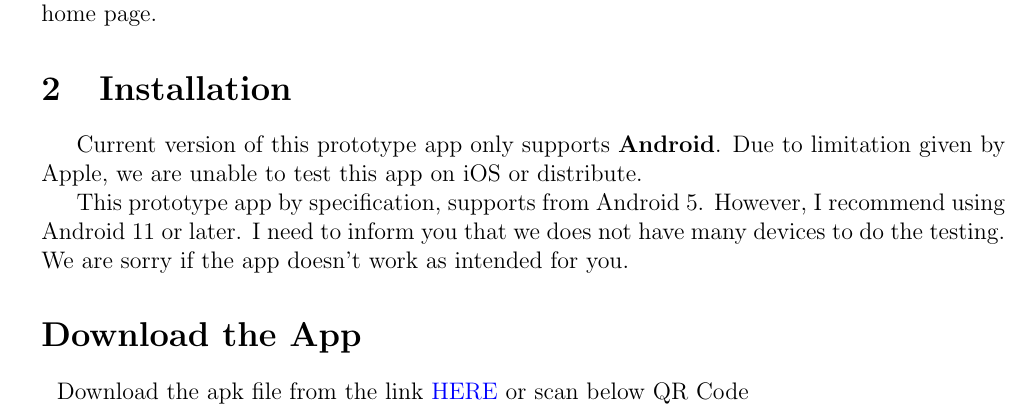
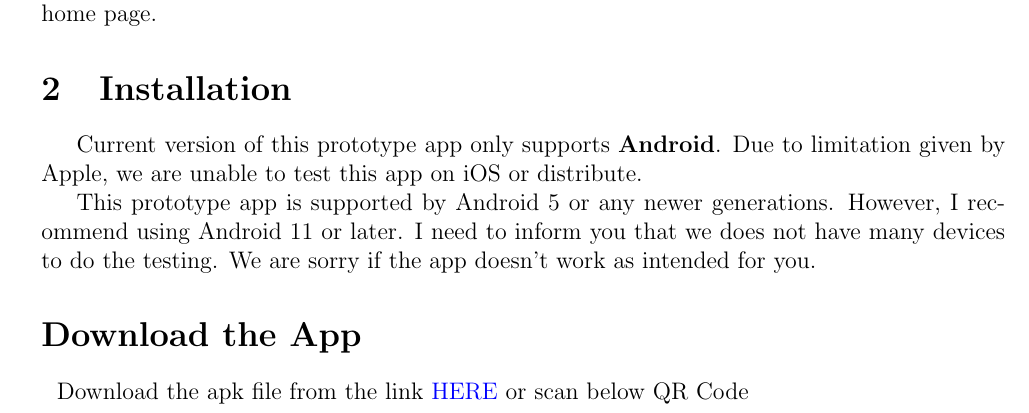
Before and after one commit to Food-Busters/food_busters, a LaTeX document (docs/manual.tex): part of page 2 of 10, cut so that both start at the same text. Compiled offline with pdfLaTeX.

Commit message:
Fixed Manual

```diff
--- a/docs/manual.tex
+++ b/docs/manual.tex
@@ -34,7 +34,7 @@ in top right corner of the home page.
 Current version of this prototype app only supports \textbf{Android}. Due to
 limitation given by Apple, we are unable to test this app on iOS or distribute.
 
-This prototype app by specification, supports from Android 5.
+This prototype app is supported by Android 5 or any newer generations.
 However, I recommend using Android 11 or later.
 I need to inform you that we does not have many devices to do the testing.
 We are sorry if the app doesn't work as intended for you.
```
